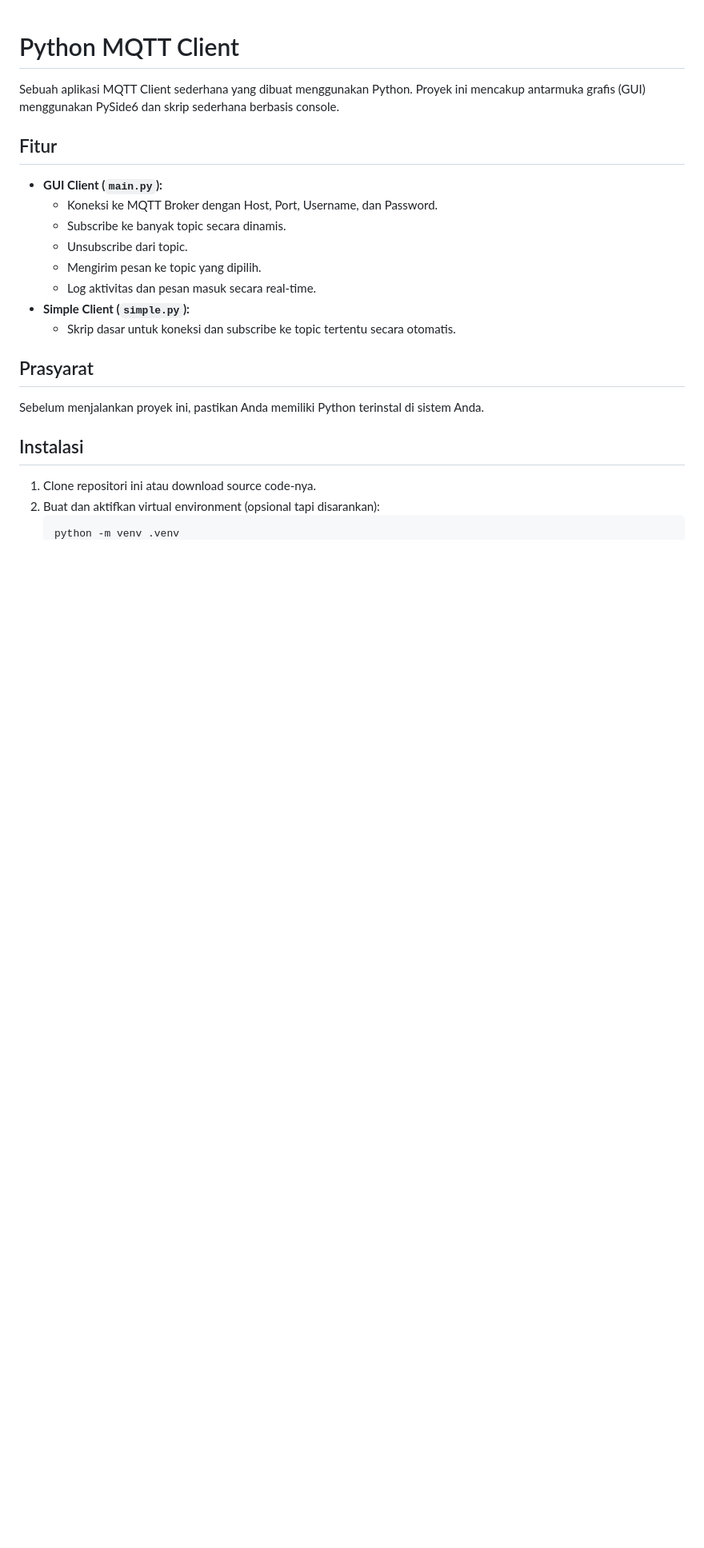
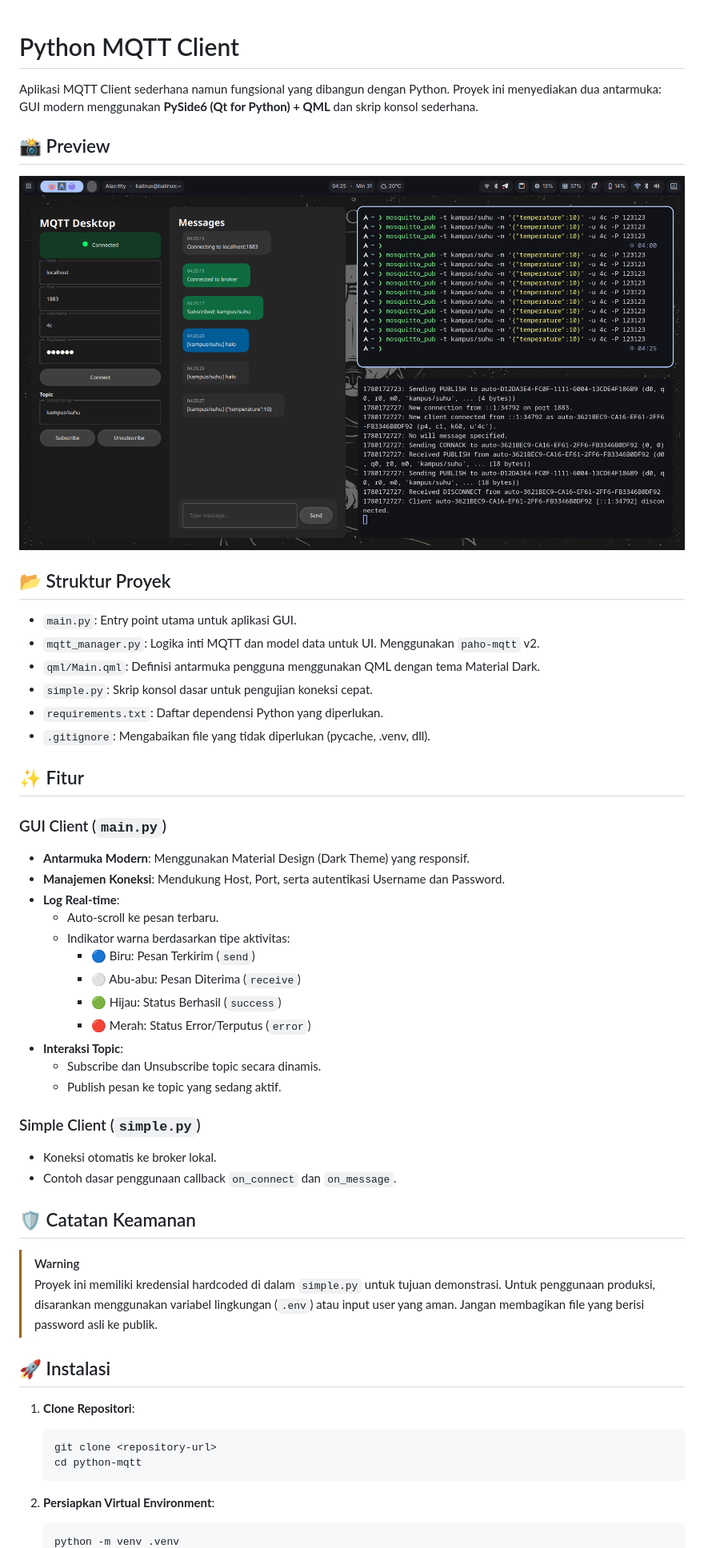
Before and after one commit to balinux/python-mqtt, a Markdown page: README.md, the part around one of its changes. Shown at 80% size. Drawn GitHub-style; pictures changed too: capture.png (added); blank space fills up the shorter version.

Commit message:
refactor: overhaul documentation, update GUI architecture, and replace screenshot format from webp to png

````diff
--- a/README.md
+++ b/README.md
@@ -1,25 +1,52 @@
 # Python MQTT Client
 
-Sebuah aplikasi MQTT Client sederhana yang dibuat menggunakan Python. Proyek ini mencakup antarmuka grafis (GUI) menggunakan PySide6 dan skrip sederhana berbasis console.
+Aplikasi MQTT Client sederhana namun fungsional yang dibangun dengan Python. Proyek ini menyediakan dua antarmuka: GUI modern menggunakan **PySide6 (Qt for Python) + QML** dan skrip konsol sederhana.
 
-## Fitur
+## 📸 Preview
+![Capture Preview](capture.png)
 
-- **GUI Client (`main.py`):**
-  - Koneksi ke MQTT Broker dengan Host, Port, Username, dan Password.
-  - Subscribe ke banyak topic secara dinamis.
-  - Unsubscribe dari topic.
-  - Mengirim pesan ke topic yang dipilih.
-  - Log aktivitas dan pesan masuk secara real-time.
-- **Simple Client (`simple.py`):**
-  - Skrip dasar untuk koneksi dan subscribe ke topic tertentu secara otomatis.
+## 📂 Struktur Proyek
 
-## Prasyarat
+- `main.py`: Entry point utama untuk aplikasi GUI.
+- `mqtt_manager.py`: Logika inti MQTT dan model data untuk UI. Menggunakan `paho-mqtt` v2.
+- `qml/Main.qml`: Definisi antarmuka pengguna menggunakan QML dengan tema Material Dark.
+- `simple.py`: Skrip konsol dasar untuk pengujian koneksi cepat.
+- `requirements.txt`: Daftar dependensi Python yang diperlukan.
+- `.gitignore`: Mengabaikan file yang tidak diperlukan (pycache, .venv, dll).
 
-Sebelum menjalankan proyek ini, pastikan Anda memiliki Python terinstal di sistem Anda.
+## ✨ Fitur
 
-## Instalasi
+### GUI Client (`main.py`)
+- **Antarmuka Modern**: Menggunakan Material Design (Dark Theme) yang responsif.
+- **Manajemen Koneksi**: Mendukung Host, Port, serta autentikasi Username dan Password.
+- **Log Real-time**:
+  - Auto-scroll ke pesan terbaru.
+  - Indikator warna berdasarkan tipe aktivitas:
+    - 🔵 Biru: Pesan Terkirim (`send`)
+    - ⚪ Abu-abu: Pesan Diterima (`receive`)
+    - 🟢 Hijau: Status Berhasil (`success`)
+    - 🔴 Merah: Status Error/Terputus (`error`)
+- **Interaksi Topic**:
+  - Subscribe dan Unsubscribe topic secara dinamis.
+  - Publish pesan ke topic yang sedang aktif.
 
-1. Clone repositori ini atau download source code-nya.
-2. Buat dan aktifkan virtual environment (opsional tapi disarankan):
+### Simple Client (`simple.py`)
+- Koneksi otomatis ke broker lokal.
+- Contoh dasar penggunaan callback `on_connect` dan `on_message`.
+
+## 🛡️ Catatan Keamanan
+
+> [!WARNING]
+> Proyek ini memiliki kredensial hardcoded di dalam `simple.py` untuk tujuan demonstrasi. Untuk penggunaan produksi, disarankan menggunakan variabel lingkungan (`.env`) atau input user yang aman. Jangan membagikan file yang berisi password asli ke publik.
+
+## 🚀 Instalasi
+
+1. **Clone Repositori**:
+   ```bash
+   git clone <repository-url>
+   cd python-mqtt
+   ```
+
+2. **Persiapkan Virtual Environment**:
    ```bash
    python -m venv .venv
````
Also changed, not shown: other parts of README.md (+11 -15 lines), 1 other file.
